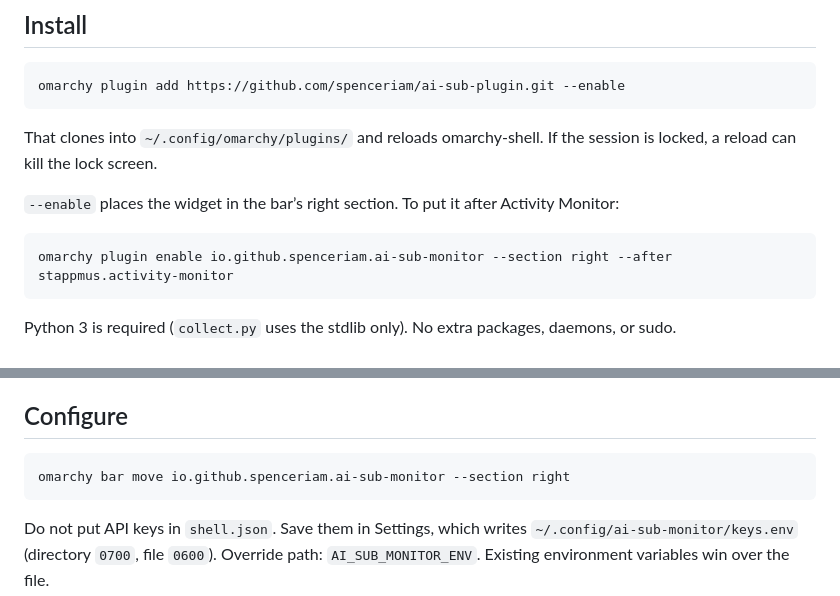
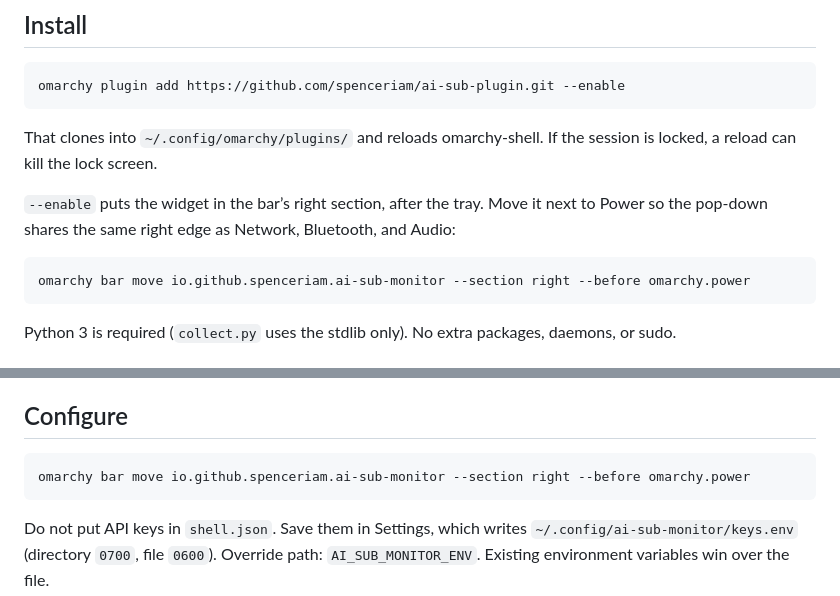
Before and after one commit to spenceriam/ai-sub-plugin, a Markdown page: README.md, 2 parts joined by grey strips. Rendered like a GitHub page.

Commit message:
Document placing the widget before Power so the pop-down shares the built-in right edge.
Co-authored-by: Cursor <cursoragent@cursor.com>

````diff
--- a/README.md
+++ b/README.md
@@ -16,10 +16,10 @@ omarchy plugin add https://github.com/spenceriam/ai-sub-plugin.git --enable
 
 That clones into `~/.config/omarchy/plugins/` and reloads omarchy-shell. If the session is locked, a reload can kill the lock screen.
 
-`--enable` places the widget in the bar’s right section. To put it after Activity Monitor:
+`--enable` puts the widget in the bar’s right section, after the tray. Move it next to Power so the pop-down shares the same right edge as Network, Bluetooth, and Audio:
 
 ```sh
-omarchy plugin enable io.github.spenceriam.ai-sub-monitor --section right --after stappmus.activity-monitor
+omarchy bar move io.github.spenceriam.ai-sub-monitor --section right --before omarchy.power
 ```
 
 Python 3 is required (`collect.py` uses the stdlib only). No extra packages, daemons, or sudo.
@@ -46,7 +46,7 @@ Usage lists saved plans that are not hidden. The Settings eye (󰈈) hides a til
 ## Configure
 
 ```sh
-omarchy bar move io.github.spenceriam.ai-sub-monitor --section right
+omarchy bar move io.github.spenceriam.ai-sub-monitor --section right --before omarchy.power
 ```
 
 Do not put API keys in `shell.json`. Save them in Settings, which writes `~/.config/ai-sub-monitor/keys.env` (directory `0700`, file `0600`). Override path: `AI_SUB_MONITOR_ENV`. Existing environment variables win over the file.
````
